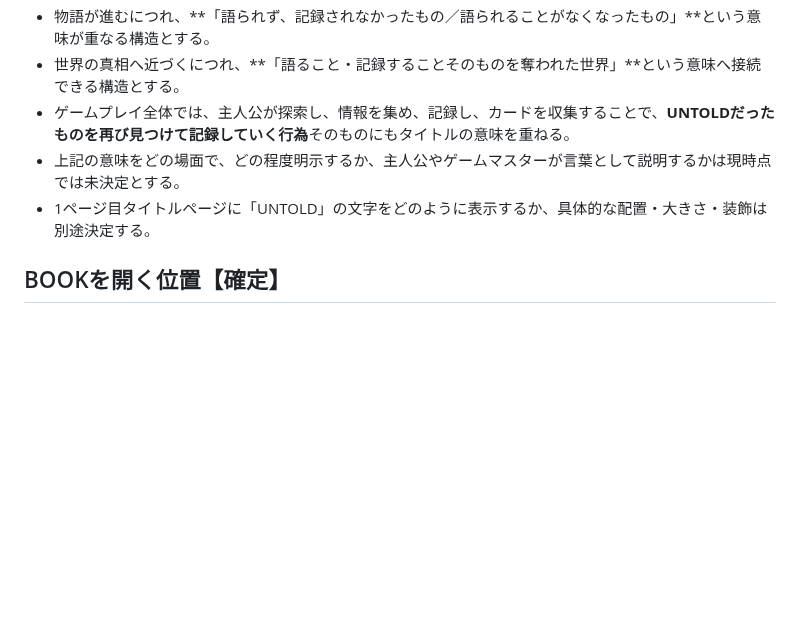
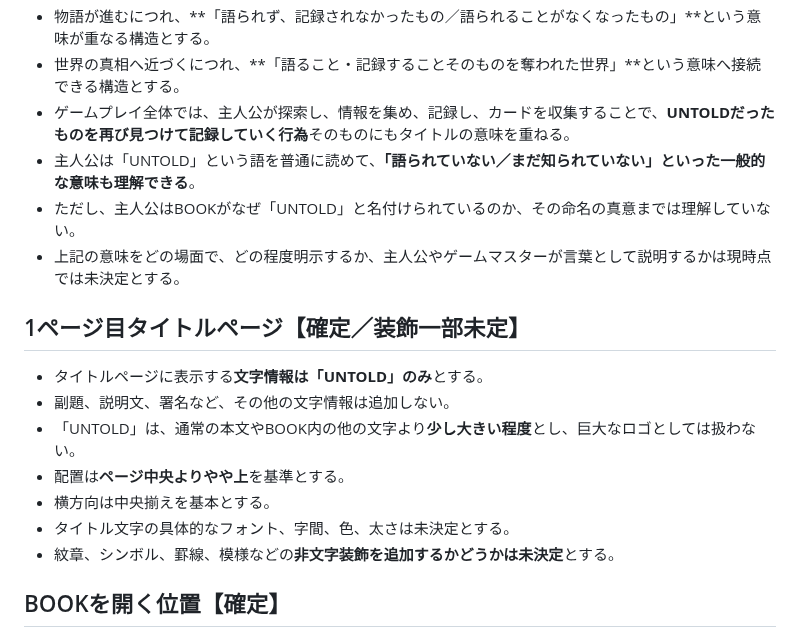
Before and after one commit to fg79sw4nvw-dot/untold-wiki, a Markdown page: pages/systems/book.md, the part around the change. GitHub-like rendering; blank space fills up the shorter version.

Commit message:
Define UNTOLD title page text size and placement

```diff
--- a/pages/systems/book.md
+++ b/pages/systems/book.md
@@ -38,8 +38,19 @@
 - 物語が進むにつれ、**「語られず、記録されなかったもの／語られることがなくなったもの」**という意味が重なる構造とする。
 - 世界の真相へ近づくにつれ、**「語ること・記録することそのものを奪われた世界」**という意味へ接続できる構造とする。
 - ゲームプレイ全体では、主人公が探索し、情報を集め、記録し、カードを収集することで、**UNTOLDだったものを再び見つけて記録していく行為**そのものにもタイトルの意味を重ねる。
+- 主人公は「UNTOLD」という語を普通に読めて、**「語られていない／まだ知られていない」といった一般的な意味も理解できる**。
+- ただし、主人公はBOOKがなぜ「UNTOLD」と名付けられているのか、その命名の真意までは理解していない。
 - 上記の意味をどの場面で、どの程度明示するか、主人公やゲームマスターが言葉として説明するかは現時点では未決定とする。
-- 1ページ目タイトルページに「UNTOLD」の文字をどのように表示するか、具体的な配置・大きさ・装飾は別途決定する。
+
+## 1ページ目タイトルページ【確定／装飾一部未定】
+
+- タイトルページに表示する**文字情報は「UNTOLD」のみ**とする。
+- 副題、説明文、署名など、その他の文字情報は追加しない。
+- 「UNTOLD」は、通常の本文やBOOK内の他の文字より**少し大きい程度**とし、巨大なロゴとしては扱わない。
+- 配置は**ページ中央よりやや上**を基準とする。
+- 横方向は中央揃えを基本とする。
+- タイトル文字の具体的なフォント、字間、色、太さは未決定とする。
+- 紋章、シンボル、罫線、模様などの**非文字装飾を追加するかどうかは未決定**とする。
 
 ## BOOKを開く位置【確定】
 
```
